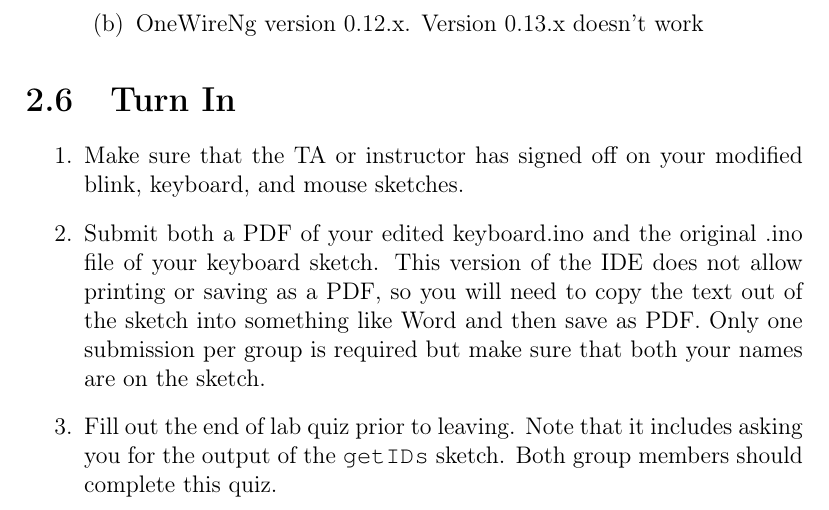
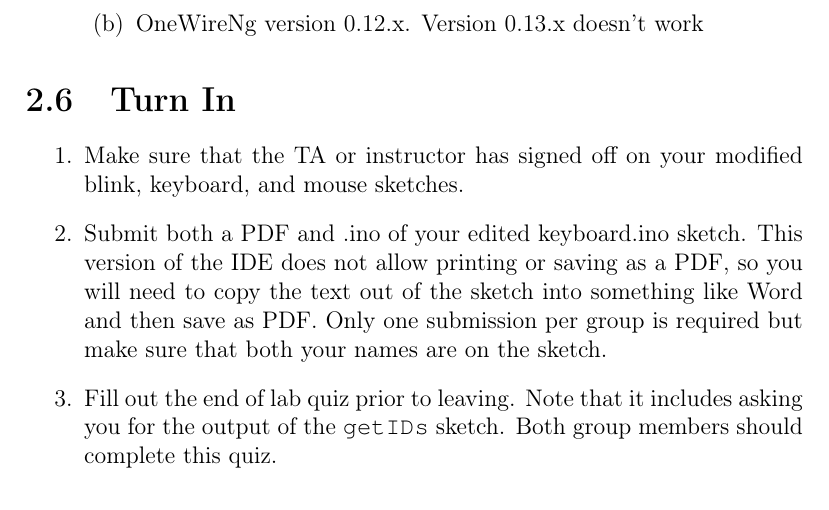
Before and after one commit to semcneil/Fundamentals-of-Microcontrollers-Laboratories, a LaTeX thesis (latex/manual.tex, which reads latex/arduinoStart/arduinoStart.tex): part of page 13 of 66, cut so that both start at the same text. Compiled offline with pdfLaTeX.

Commit message:
Updated arduinoStart submission instructions

```diff
--- a/latex/arduinoStart/arduinoStart.tex
+++ b/latex/arduinoStart/arduinoStart.tex
@@ -149,7 +149,7 @@ There are two USB demos to show for this lab as well--USB keyboard and USB mouse
 \section{Turn In}
 \begin{enumerate}
     \item Make sure that the TA or instructor has signed off on your modified blink, keyboard, and mouse sketches.
-    \item Submit both a PDF of your edited keyboard.ino and the original .ino file of your keyboard sketch.
+    \item Submit both a PDF and .ino of your edited keyboard.ino sketch.
             This version of the IDE does not allow printing or saving as a PDF, so you will need to copy the
             text out of the sketch into something like Word and then save as PDF. Only one
             submission per group is required but make sure that both your names are on the sketch.
```
